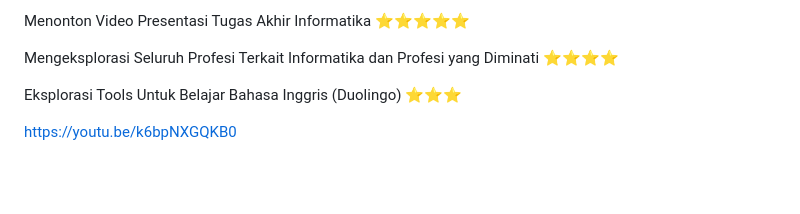
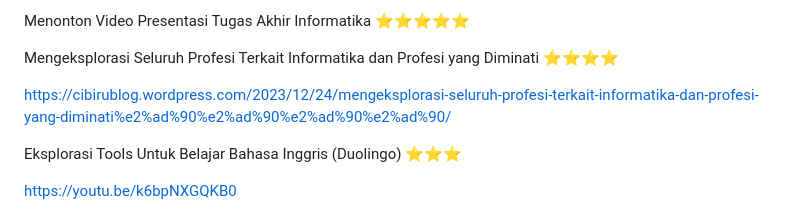
Before and after one commit to Ahmadlong/Informatika.github.io, a Markdown page: Informatika.md, the part around the change. GitHub-like rendering; blank space fills up the shorter version.

```diff
--- a/Informatika.md
+++ b/Informatika.md
@@ -142,7 +142,7 @@ Menonton Video Presentasi Tugas Akhir Informatika ⭐⭐⭐⭐⭐
 
 Mengeksplorasi Seluruh Profesi Terkait Informatika dan Profesi yang Diminati ⭐⭐⭐⭐
 
-
+https://cibirublog.wordpress.com/2023/12/24/mengeksplorasi-seluruh-profesi-terkait-informatika-dan-profesi-yang-diminati%e2%ad%90%e2%ad%90%e2%ad%90%e2%ad%90/
 
 Eksplorasi Tools Untuk Belajar Bahasa Inggris (Duolingo) ⭐⭐⭐
 
```
